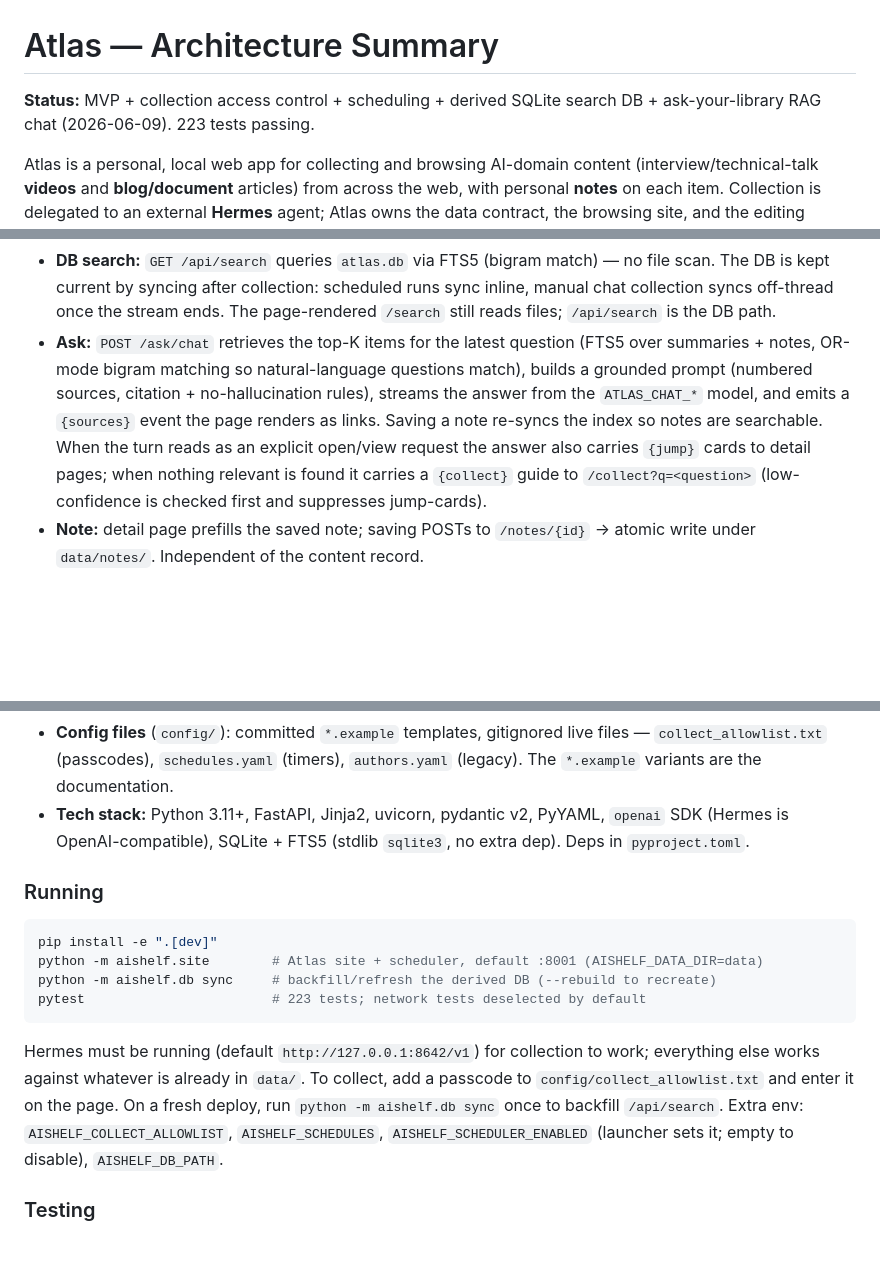
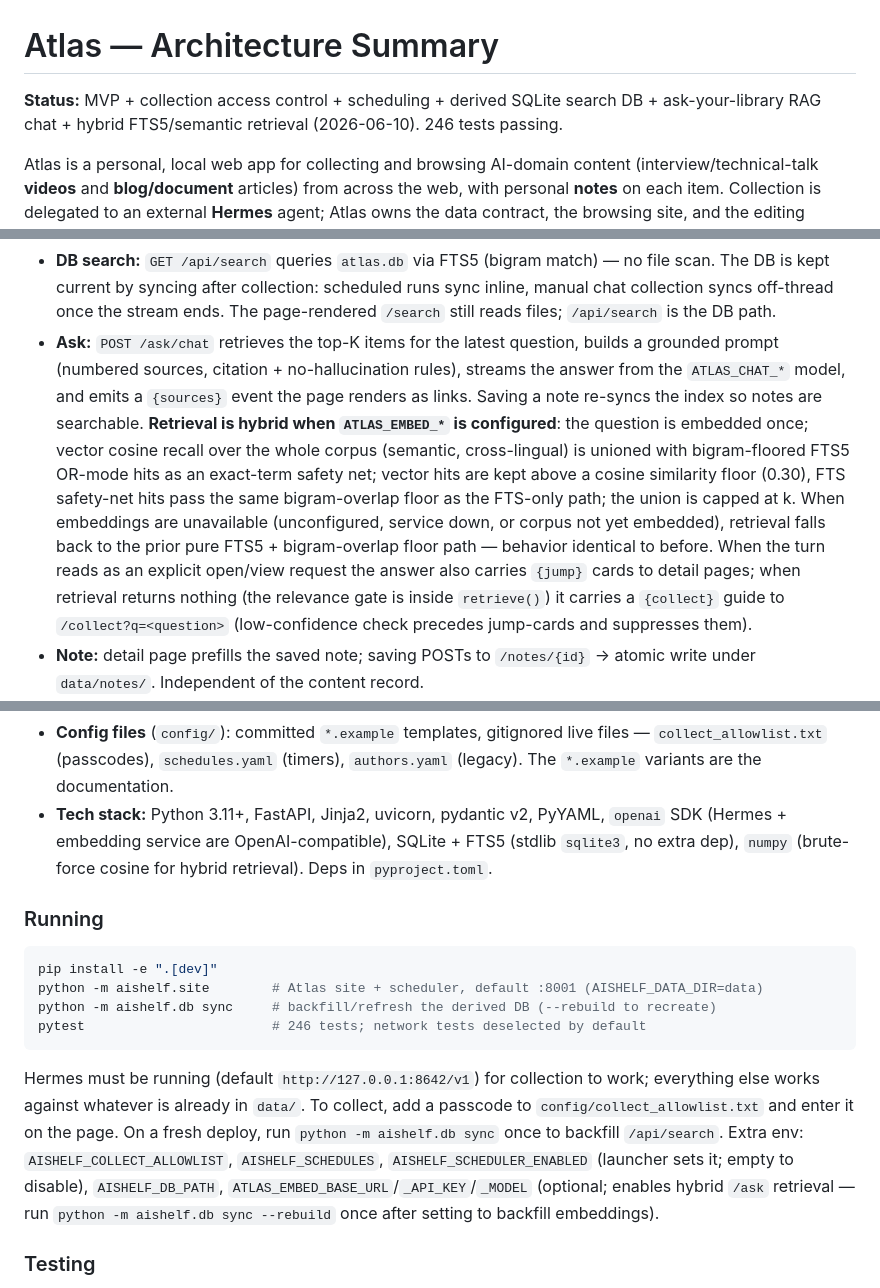
Before and after one commit to SuperSuperYuan/BlogTown, a Markdown page: docs/ARCHITECTURE.md, 3 parts joined by grey strips. GitHub-like rendering; blank space fills up the shorter version.

````diff
--- a/docs/ARCHITECTURE.md
+++ b/docs/ARCHITECTURE.md
@@ -1,7 +1,8 @@
 # Atlas — Architecture Summary
 
 **Status:** MVP + collection access control + scheduling + derived SQLite
-search DB + ask-your-library RAG chat (2026-06-09). 223 tests passing.
+search DB + ask-your-library RAG chat + hybrid FTS5/semantic retrieval
+(2026-06-10). 246 tests passing.
 
 Atlas is a personal, local web app for collecting and browsing AI-domain content
 (interview/technical-talk **videos** and **blog/document** articles) from across
@@ -164,12 +167,22 @@ otherwise `403`. Browsing, notes, and delete are not gated.
   no file scan. The DB is kept current by syncing after collection: scheduled
   runs sync inline, manual chat collection syncs off-thread once the stream ends.
   The page-rendered `/search` still reads files; `/api/search` is the DB path.
-- **Ask:** `POST /ask/chat` retrieves the top-K items for the latest question
-  (FTS5 over summaries + notes, OR-mode bigram matching so natural-language
-  questions match), builds a grounded prompt (numbered sources, citation +
-  no-hallucination rules), streams the answer from the `ATLAS_CHAT_*` model, and
-  emits a `{sources}` event the page renders as links. Saving a note re-syncs the
-  index so notes are searchable. When the turn reads as an explicit open/view request the answer also carries `{jump}` cards to detail pages; when nothing relevant is found it carries a `{collect}` guide to `/collect?q=<question>` (low-confidence is checked first and suppresses jump-cards).
+- **Ask:** `POST /ask/chat` retrieves the top-K items for the latest question,
+  builds a grounded prompt (numbered sources, citation + no-hallucination rules),
+  streams the answer from the `ATLAS_CHAT_*` model, and emits a `{sources}` event
+  the page renders as links. Saving a note re-syncs the index so notes are
+  searchable. **Retrieval is hybrid when `ATLAS_EMBED_*` is configured**: the
+  question is embedded once; vector cosine recall over the whole corpus
+  (semantic, cross-lingual) is unioned with bigram-floored FTS5 OR-mode hits as
+  an exact-term safety net; vector hits are kept above a cosine similarity floor
+  (0.30), FTS safety-net hits pass the same bigram-overlap floor as the FTS-only
+  path; the union is capped at k. When embeddings are unavailable (unconfigured,
+  service down, or corpus not yet embedded), retrieval falls back to the prior
+  pure FTS5 + bigram-overlap floor path — behavior identical to before. When the
+  turn reads as an explicit open/view request the answer also carries `{jump}`
+  cards to detail pages; when retrieval returns nothing (the relevance gate is
+  inside `retrieve()`) it carries a `{collect}` guide to `/collect?q=<question>`
+  (low-confidence check precedes jump-cards and suppresses them).
 - **Note:** detail page prefills the saved note; saving POSTs to `/notes/{id}` →
   atomic write under `data/notes/`. Independent of the content record.
 - **Delete:** confirm → `POST /delete/{id}` → `items.delete_item` unlinks the
@@ -197,8 +210,9 @@ otherwise `403`. Browsing, notes, and delete are not gated.
   files — `collect_allowlist.txt` (passcodes), `schedules.yaml` (timers),
   `authors.yaml` (legacy). The `*.example` variants are the documentation.
 - **Tech stack:** Python 3.11+, FastAPI, Jinja2, uvicorn, pydantic v2, PyYAML,
-  `openai` SDK (Hermes is OpenAI-compatible), SQLite + FTS5 (stdlib `sqlite3`,
-  no extra dep). Deps in `pyproject.toml`.
+  `openai` SDK (Hermes + embedding service are OpenAI-compatible), SQLite + FTS5
+  (stdlib `sqlite3`, no extra dep), `numpy` (brute-force cosine for hybrid
+  retrieval). Deps in `pyproject.toml`.
 
 ### Running
 
@@ -206,7 +220,7 @@ otherwise `403`. Browsing, notes, and delete are not gated.
 pip install -e ".[dev]"
 python -m aishelf.site        # Atlas site + scheduler, default :8001 (AISHELF_DATA_DIR=data)
 python -m aishelf.db sync     # backfill/refresh the derived DB (--rebuild to recreate)
-pytest                        # 223 tests; network tests deselected by default
+pytest                        # 246 tests; network tests deselected by default
 ```
 
 Hermes must be running (default `http://127.0.0.1:8642/v1`) for collection to
@@ -214,7 +228,9 @@ work; everything else works against whatever is already in `data/`. To collect,
 add a passcode to `config/collect_allowlist.txt` and enter it on the page. On a
 fresh deploy, run `python -m aishelf.db sync` once to backfill `/api/search`.
 Extra env: `AISHELF_COLLECT_ALLOWLIST`, `AISHELF_SCHEDULES`,
-`AISHELF_SCHEDULER_ENABLED` (launcher sets it; empty to disable), `AISHELF_DB_PATH`.
+`AISHELF_SCHEDULER_ENABLED` (launcher sets it; empty to disable), `AISHELF_DB_PATH`,
+`ATLAS_EMBED_BASE_URL`/`_API_KEY`/`_MODEL` (optional; enables hybrid `/ask` retrieval —
+run `python -m aishelf.db sync --rebuild` once after setting to backfill embeddings).
 
 ### Testing
 
````
Also changed, not shown: other parts of docs/ARCHITECTURE.md (+7 -4 lines), CLAUDE.md (+34 -12 lines).
